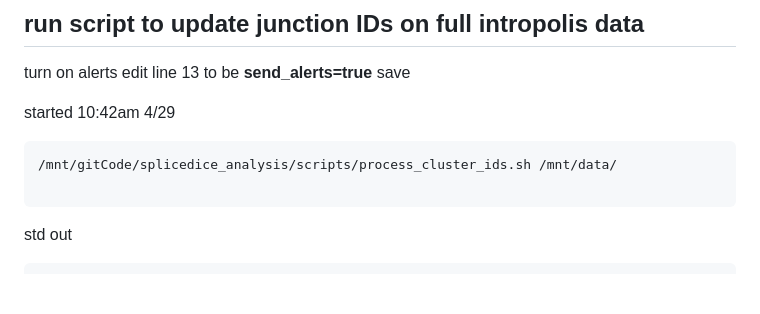
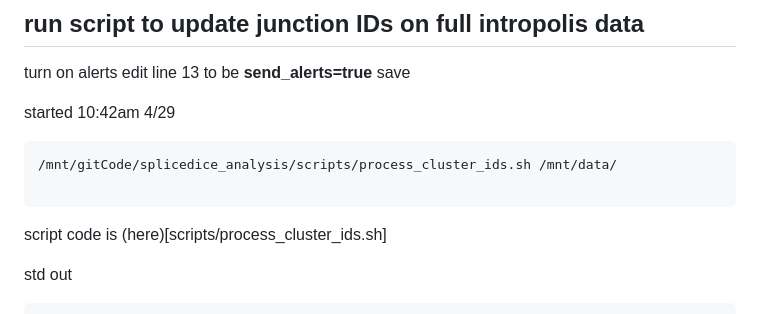
Before and after one commit to hbeale/splicedice_analysis, a Markdown page: 2025-04_update_intropolis_coords/2025-04-29-lab-notebook-update junction IDs on full intropolis data.md, the part around the change. GitHub-like rendering; blank space fills up the shorter version.

````diff
--- a/2025-04_update_intropolis_coords/2025-04-29-lab-notebook-update junction IDs on full intropolis data.md
+++ b/2025-04_update_intropolis_coords/2025-04-29-lab-notebook-update junction IDs on full intropolis data.md
@@ -11,7 +11,7 @@ started 10:42am 4/29
 /mnt/gitCode/splicedice_analysis/scripts/process_cluster_ids.sh /mnt/data/
 
 ```
-
+script code is (here)[scripts/process_cluster_ids.sh]
 
 std out
 
````
